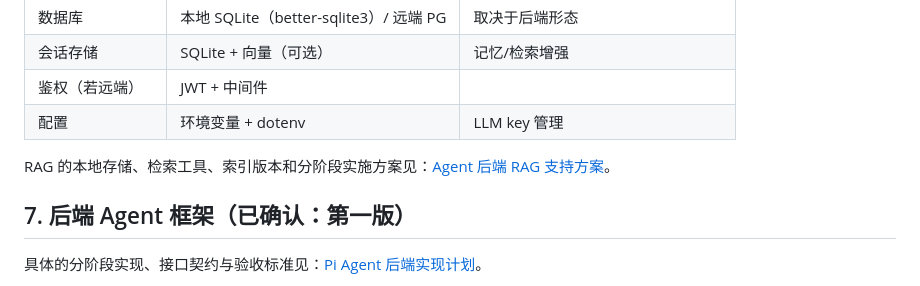
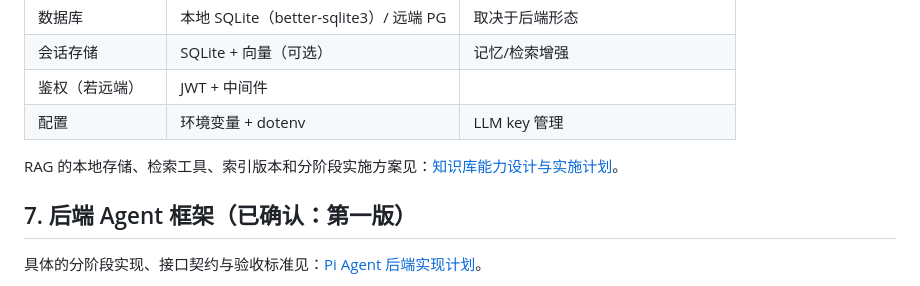
Before and after one commit to junqing258/antler, a Markdown page: docs/01-architecture-plan.md, the part around the change. GitHub-like rendering.

```diff
--- a/docs/01-architecture-plan.md
+++ b/docs/01-architecture-plan.md
@@ -88,7 +88,7 @@ antler/
 | 鉴权（若远端） | JWT + 中间件 | |
 | 配置 | 环境变量 + dotenv | LLM key 管理 |
 
-RAG 的本地存储、检索工具、索引版本和分阶段实施方案见：[Agent 后端 RAG 支持方案](./03-rag-backend-design.md)。
+RAG 的本地存储、检索工具、索引版本和分阶段实施方案见：[知识库能力设计与实施计划](./07-knowledge-base-design.md)。
 
 ## 7. 后端 Agent 框架（已确认：第一版）
 
```
Also changed, not shown: docs/07-knowledge-base-design.md (+22 -10 lines).
